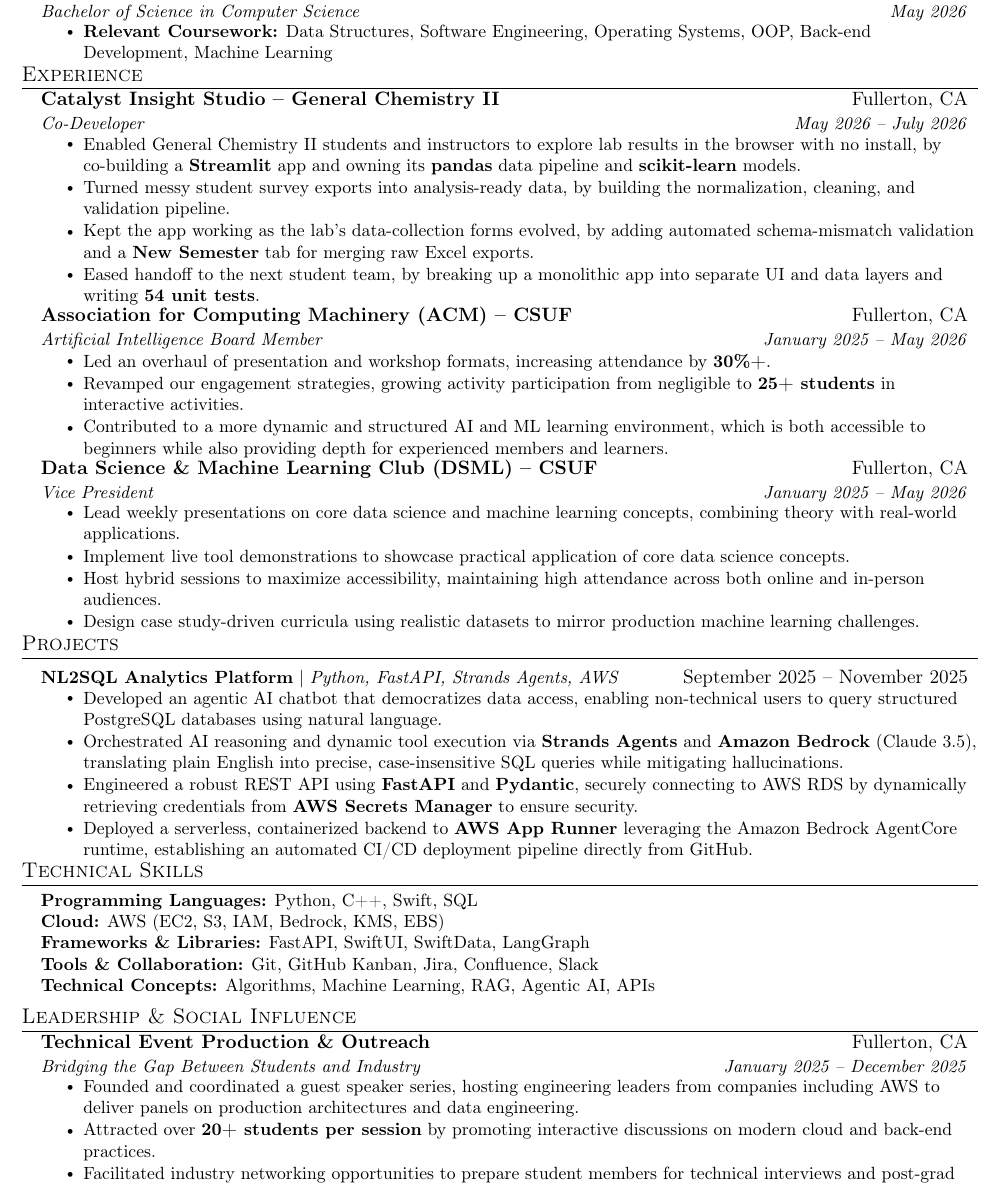
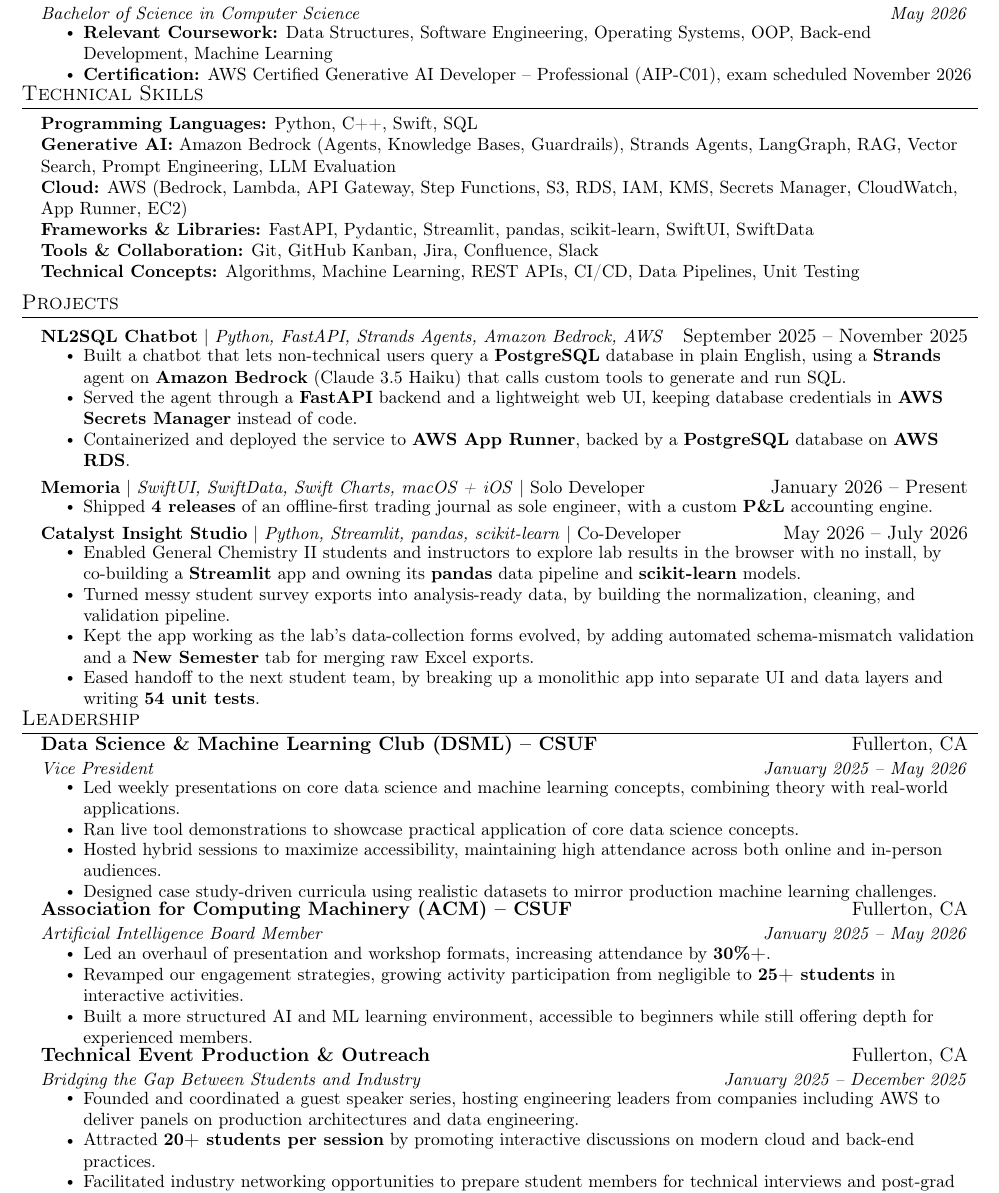
Before and after one commit to Batu-end/resume-latex, a LaTeX CV (resume.tex): part of the page, cut so that both start at the same text. Compiled offline with pdfLaTeX.

Commit message:
resume: restructure sections, add GenAI skills, rewrite NL2SQL honestly
- Drop the misleading Experience section: Catalyst Insight Studio moves to
  Projects, and DSML, ACM and the speaker series merge into Leadership
- Order: Education, Technical Skills, Projects, Leadership
- Add AWS Certified Generative AI Developer - Professional (exam scheduled
  November 2026) under Education, and a Generative AI skills row
- Rewrite NL2SQL to match what was built (Strands agent, Claude 3.5 Haiku on
  Bedrock, FastAPI, App Runner); drop unverified claims (hallucination
  mitigation, AgentCore runtime, CI/CD); leave AgentCore out of skills
- Put DSML bullets in past tense since the role ended May 2026; tighten ACM
  and speaker-series wording
- Restore Memoria to Projects as a single-bullet entry

Co-Authored-By: Claude Sonnet 5.5 <noreply@anthropic.com>

```diff
--- a/resume.tex
+++ b/resume.tex
@@ -96,21 +96,59 @@
     {Bachelor of Science in Computer Science}{May 2026}
     \resumeItemListStart
       \resumeItem{\textbf{Relevant Coursework:} Data Structures, Software Engineering, Operating Systems, OOP, Back-end Development, Machine Learning}
+      \resumeItem{\textbf{Certification:} AWS Certified Generative AI Developer -- Professional (AIP-C01), exam scheduled November 2026}
     \resumeItemListEnd
 \resumeSubHeadingListEnd
 
-%-----------EXPERIENCE---------------------
-\section{Experience}
+%-----------SKILLS-------------------------
+\section{Technical Skills}
+\begin{itemize}[leftmargin=0.15in, label={}]
+  \small{\item{
+    \textbf{Programming Languages:}{ Python, C++, Swift, SQL} \\
+    \textbf{Generative AI:}{ Amazon Bedrock (Agents, Knowledge Bases, Guardrails), Strands Agents, LangGraph, RAG, Vector Search, Prompt Engineering, LLM Evaluation} \\
+    \textbf{Cloud:}{ AWS (Bedrock, Lambda, API Gateway, Step Functions, S3, RDS, IAM, KMS, Secrets Manager, CloudWatch, App Runner, EC2)} \\
+    \textbf{Frameworks \& Libraries:}{ FastAPI, Pydantic, Streamlit, pandas, scikit-learn, SwiftUI, SwiftData} \\
+    \textbf{Tools \& Collaboration:}{ Git, GitHub Kanban, Jira, Confluence, Slack} \\
+    \textbf{Technical Concepts:}{ Algorithms, Machine Learning, REST APIs, CI/CD, Data Pipelines, Unit Testing}
+  }}
+\end{itemize}
+
+%-----------PROJECTS-----------------------
+\section{Projects}
 \resumeSubHeadingListStart
-
-  \resumeSubheading
-    {Catalyst Insight Studio -- General Chemistry II}{Fullerton, CA}
-    {Co-Developer}{May 2026 -- July 2026}
+  \resumeProjectHeading
+    {\textbf{NL2SQL Chatbot} $|$ \emph{Python, FastAPI, Strands Agents, Amazon Bedrock, AWS}}{September 2025 -- November 2025}
+    \resumeItemListStart
+      \resumeItem{Built a chatbot that lets non-technical users query a \textbf{PostgreSQL} database in plain English, using a \textbf{Strands} agent on \textbf{Amazon Bedrock} (Claude 3.5 Haiku) that calls custom tools to generate and run SQL.}
+      \resumeItem{Served the agent through a \textbf{FastAPI} backend and a lightweight web UI, keeping database credentials in \textbf{AWS Secrets Manager} instead of code.}
+      \resumeItem{Containerized and deployed the service to \textbf{AWS App Runner}, backed by a \textbf{PostgreSQL} database on \textbf{AWS RDS}.}
+    \resumeItemListEnd
+  \resumeProjectHeading
+    {\textbf{Memoria} $|$ \emph{SwiftUI, SwiftData, Swift Charts, macOS + iOS} $|$ Solo Developer}{January 2026 -- Present}
+    \resumeItemListStart
+      \resumeItem{Shipped \textbf{4 releases} of an offline-first trading journal as sole engineer, with a custom \textbf{P\&L} accounting engine.}
+    \resumeItemListEnd
+  \resumeProjectHeading
+    {\textbf{Catalyst Insight Studio} $|$ \emph{Python, Streamlit, pandas, scikit-learn} $|$ Co-Developer}{May 2026 -- July 2026}
     \resumeItemListStart
       \resumeItem{Enabled General Chemistry II students and instructors to explore lab results in the browser with no install, by co-building a \textbf{Streamlit} app and owning its \textbf{pandas} data pipeline and \textbf{scikit-learn} models.}
       \resumeItem{Turned messy student survey exports into analysis-ready data, by building the normalization, cleaning, and validation pipeline.}
       \resumeItem{Kept the app working as the lab's data-collection forms evolved, by adding automated schema-mismatch validation and a \textbf{New Semester} tab for merging raw Excel exports.}
       \resumeItem{Eased handoff to the next student team, by breaking up a monolithic app into separate UI and data layers and writing \textbf{54 unit tests}.}
+    \resumeItemListEnd
+\resumeSubHeadingListEnd
+
+%-----------LEADERSHIP---------------------
+\section{Leadership}
+\resumeSubHeadingListStart
+  \resumeSubheading
+    {Data Science \& Machine Learning Club (DSML) -- CSUF}{Fullerton, CA}
+    {Vice President}{January 2025 -- May 2026}
+    \resumeItemListStart
+      \resumeItem{Led weekly presentations on core data science and machine learning concepts, combining theory with real-world applications.}
+      \resumeItem{Ran live tool demonstrations to showcase practical application of core data science concepts.}
+      \resumeItem{Hosted hybrid sessions to maximize accessibility, maintaining high attendance across both online and in-person audiences.}
+      \resumeItem{Designed case study-driven curricula using realistic datasets to mirror production machine learning challenges.}
     \resumeItemListEnd
 
   \resumeSubheading
@@ -119,55 +157,15 @@
     \resumeItemListStart
       \resumeItem{Led an overhaul of presentation and workshop formats, increasing attendance by \textbf{30\%+}.}
       \resumeItem{Revamped our engagement strategies, growing activity participation from negligible to \textbf{25+ students} in interactive activities.}
-      \resumeItem{Contributed to a more dynamic and structured AI and ML learning environment, which is both accessible to beginners while also providing depth for experienced members and learners.}
+      \resumeItem{Built a more structured AI and ML learning environment, accessible to beginners while still offering depth for experienced members.}
     \resumeItemListEnd
 
-  \resumeSubheading
-    {Data Science \& Machine Learning Club (DSML) -- CSUF}{Fullerton, CA}
-    {Vice President}{January 2025 -- May 2026}
-    \resumeItemListStart
-      \resumeItem{Lead weekly presentations on core data science and machine learning concepts, combining theory with real-world applications.}
-      \resumeItem{Implement live tool demonstrations to showcase practical application of core data science concepts.}
-      \resumeItem{Host hybrid sessions to maximize accessibility, maintaining high attendance across both online and in-person audiences.}
-      \resumeItem{Design case study-driven curricula using realistic datasets to mirror production machine learning challenges.}
-    \resumeItemListEnd
-
-\resumeSubHeadingListEnd
-
-%-----------PROJECTS-----------------------
-\section{Projects}
-\resumeSubHeadingListStart
-  \resumeProjectHeading
-    {\textbf{NL2SQL Analytics Platform} $|$ \emph{Python, FastAPI, Strands Agents, AWS}}{September 2025 -- November 2025}
-    \resumeItemListStart
-      \resumeItem{Developed an agentic AI chatbot that democratizes data access, enabling non-technical users to query structured PostgreSQL databases using natural language.}
-      \resumeItem{Orchestrated AI reasoning and dynamic tool execution via \textbf{Strands Agents} and \textbf{Amazon Bedrock} (Claude 3.5), translating plain English into precise, case-insensitive SQL queries while mitigating hallucinations.}
-      \resumeItem{Engineered a robust REST API using \textbf{FastAPI} and \textbf{Pydantic}, securely connecting to AWS RDS by dynamically retrieving credentials from \textbf{AWS Secrets Manager} to ensure security.}
-      \resumeItem{Deployed a serverless, containerized backend to \textbf{AWS App Runner} leveraging the Amazon Bedrock AgentCore runtime, establishing an automated CI/CD deployment pipeline directly from GitHub.}
-    \resumeItemListEnd
-\resumeSubHeadingListEnd
-
-%-----------SKILLS-------------------------
-\section{Technical Skills}
-\begin{itemize}[leftmargin=0.15in, label={}]
-  \small{\item{
-    \textbf{Programming Languages:}{ Python, C++, Swift, SQL} \\
-    \textbf{Cloud:}{ AWS (EC2, S3, IAM, Bedrock, KMS, EBS)} \\
-    \textbf{Frameworks \& Libraries:}{ FastAPI, SwiftUI, SwiftData, LangGraph} \\
-    \textbf{Tools \& Collaboration:}{ Git, GitHub Kanban, Jira, Confluence, Slack} \\
-    \textbf{Technical Concepts:}{ Algorithms, Machine Learning, RAG, Agentic AI, APIs}
-  }}
-\end{itemize}
-
-%-----------LEADERSHIP---------------------
-\section{Leadership \& Social Influence}
-\resumeSubHeadingListStart
   \resumeSubheading
     {Technical Event Production \& Outreach}{Fullerton, CA}
     {Bridging the Gap Between Students and Industry}{January 2025 -- December 2025}
     \resumeItemListStart
       \resumeItem{Founded and coordinated a guest speaker series, hosting engineering leaders from companies including AWS to deliver panels on production architectures and data engineering.}
-      \resumeItem{Attracted over \textbf{20+ students per session} by promoting interactive discussions on modern cloud and back-end practices.}
+      \resumeItem{Attracted \textbf{20+ students per session} by promoting interactive discussions on modern cloud and back-end practices.}
       \resumeItem{Facilitated industry networking opportunities to prepare student members for technical interviews and post-grad career pathways.}
     \resumeItemListEnd
 \resumeSubHeadingListEnd
```
